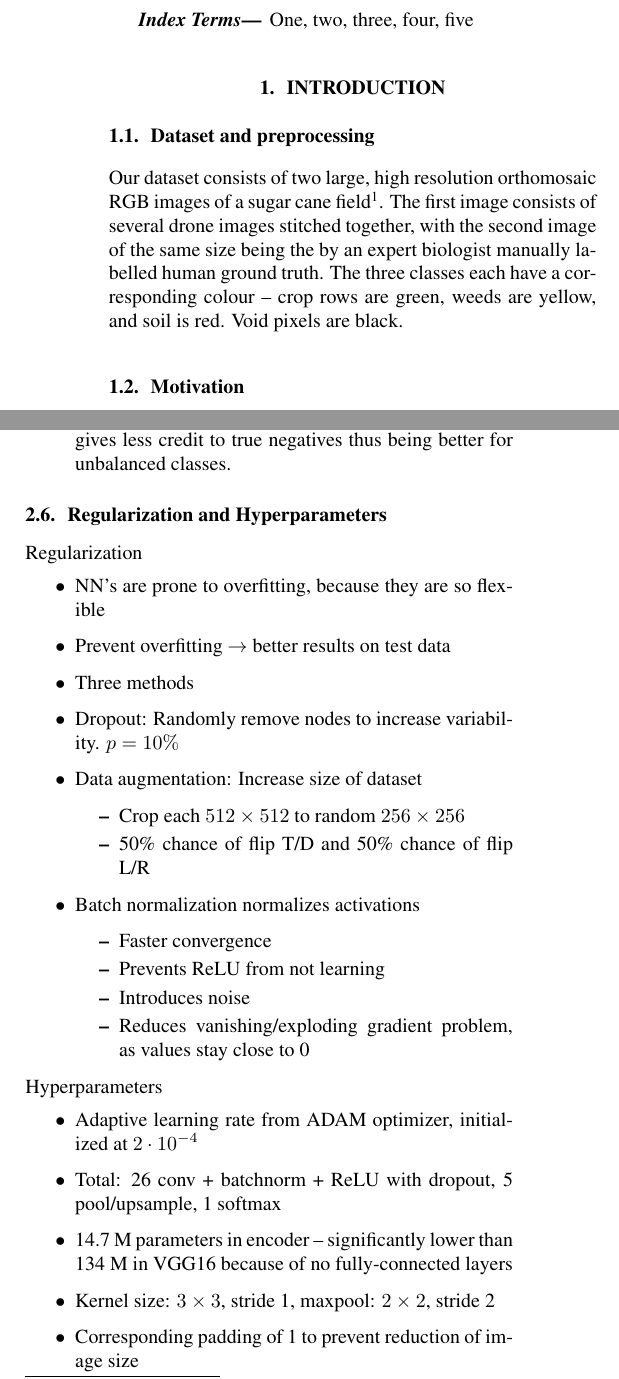
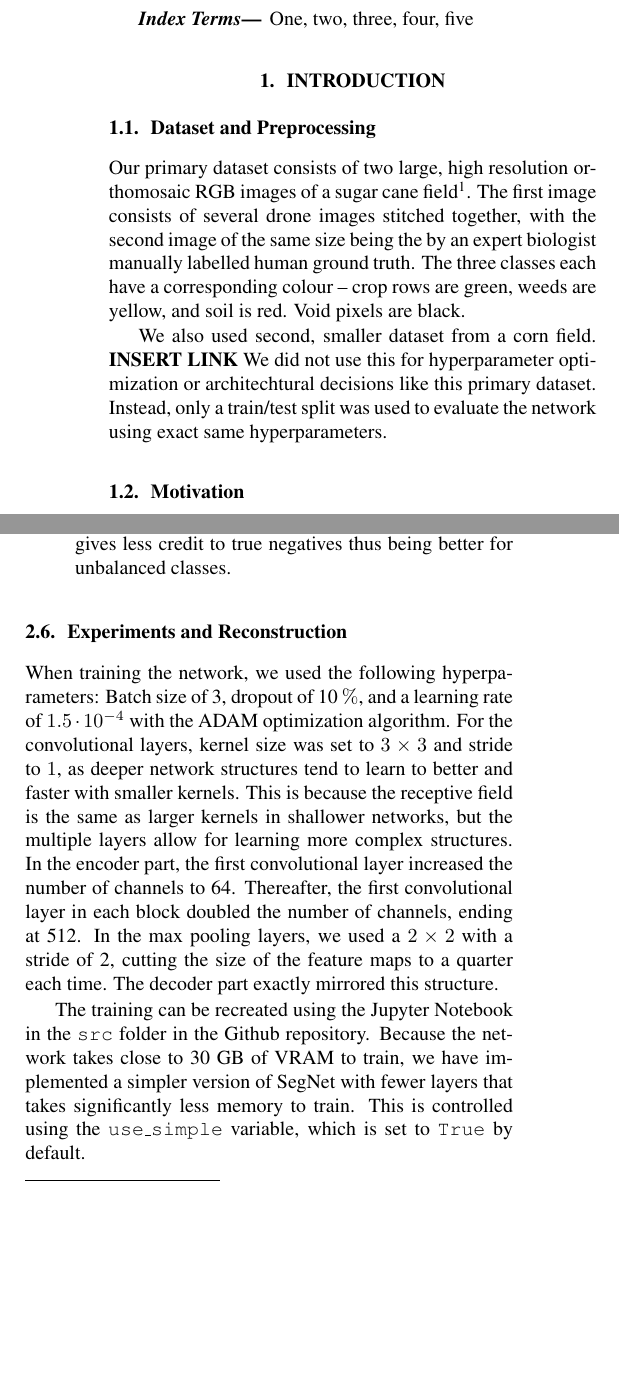
Before and after one commit to sorenmulli/alpha_cellari_imageseg, a LaTeX paper (docs/report/tex/imgseg.tex): two parts of the columns of pages 1 and 2 of 4, joined at a grey line, cut so that both start at the same text, the shorter picture padded with empty space. The pictures show the PDF file docs/report/tex/imgseg.pdf that the author committed with the source.

Commit message:
Tilf??jet dele

```diff
--- a/docs/report/tex/imgseg.tex
+++ b/docs/report/tex/imgseg.tex
@@ -67,17 +67,21 @@ One, two, three, four, five
 \section{Introduction}
 \label{sec:intro}
 
-\subsection{Dataset and preprocessing}
-Our dataset consists of two large, high resolution orthomosaic RGB images of a sugar cane field\footnote{Aerial image: http://www.lapix.ufsc.br/wp-content/uploads/2019/05\\/sugarcane2.png\\
+\subsection{Dataset and Preprocessing}
+Our primary dataset consists of two large, high resolution orthomosaic RGB images of a sugar cane field\footnote{Aerial image: http://www.lapix.ufsc.br/wp-content/uploads/2019/05\\/sugarcane2.png\\
 Ground truth: http://www.lapix.ufsc.br/wp-content/uploads/2019/05\\/crop6GT.png}.
 The first image consists of several drone images stitched together, with the second image of the same size being the by an expert biologist manually labelled human ground truth.
 The three classes each have a corresponding colour -- crop rows are green, weeds are yellow, and soil is red.
 Void pixels are black.
 
+We also used second, smaller dataset from a corn field. \textbf{INSERT LINK}
+We did not use this for hyperparameter optimization or architechtural decisions like this primary dataset.
+Instead, only a train/test split was used to evaluate the network using exact same hyperparameters.
+
 \subsection{Motivation}
 Image segmentation and object classification have been a huge talking point in recent years. This is partly due to the wide array of possible applications and the recent interest in machine learning and, in particular, deep learning. One such important application is seperating weeds, crops and dirt in aerial drone images of a field. Applying the SegNet architecture to this field of crop segmentation could allow for smart agriculture that circumvents the many laborious man-hours of manual classification. Using SegNet for this classification could also prove useful in terms of the computational efficiency, as this allows for end-to-end training and makes embedded systems, e.g. in drones, feasible.
 
-\subsection{Goal and application}
+\subsection{Goal and Application}
 
 
 In the following segments of this paper, the relevant methods, results and discussion will be covered; In section 2, methods such as regularization, data augmentation, metrics and chosen loss function are described. The results are tabulated in section 3. Section 4 is a discussion of the results and accuracy of the reconstruction, a comparison to other similar methods as well as a perspective on the problem. The relevant references are included in section 5.
@@ -101,5 +108,5 @@ Even though data augmentation is not as a good as more independent data, it stil
 \subsection{Regularization}
-Because deep neural networks are so flexible models, regularization is necessary on top of the data augmentation to further reduce overfitting.
+Because deep neural networks are such highly flexible models, regularization is necessary on top of the data augmentation to further reduce overfitting.
 This is done in two ways.
 
 Dropout at 10\pro\ is used after each blue block in the network (see Fig. \ref{fig:arch}).
@@ -149,33 +156,17 @@ The metrics \footnote{https://hal.inria.fr/hal-01581525/document}\footnote{
 	\item Harmonic mean of precision and recall. To compare to others with same project. Penalizes false positives and gives less credit to true negatives thus being better for unbalanced classes.
 \end{itemize}
 
-\subsection{Regularization and Hyperparameters}
-Regularization
-\begin{itemize}
-	\item NN's are prone to overfitting, because they are so flexible
-	\item Prevent overfitting $ \to $ better results on test data
-	\item Three methods
-	\item Dropout: Randomly remove nodes to increase variability. $ p=10 \%$
-	\item Data augmentation: Increase size of dataset
-	\begin{itemize}
-		\item Crop each $ 512\times 512 $ to random $ 256\times 256 $
-		\item 50\% chance of flip T/D and 50\% chance of flip L/R
-	\end{itemize}
-	\item Batch normalization normalizes activations
-	\begin{itemize}
-		\item Faster convergence
-		\item Prevents ReLU from not learning
-		\item Introduces noise
-		\item Reduces vanishing/exploding gradient problem, as values stay close to 0
-	\end{itemize}
-\end{itemize}
-Hyperparameters
-\begin{itemize}
-	\item Adaptive learning rate from ADAM optimizer, initialized at $ 2\cdot10^{-4} $
-	\item Total: 26 conv + batchnorm + ReLU with dropout, 5 pool/upsample, 1 softmax
-	\item 14.7 M parameters in encoder -- significantly lower than 134 M in VGG16 because of no fully-connected layers
-	\item Kernel size: $ 3\times 3 $, stride 1, maxpool: $ 2\times 2 $, stride 2
-	\item Corresponding padding of 1 to prevent reduction of image size
-\end{itemize}
+\subsection{Experiments and Reconstruction}
+When training the network, we used the following hyperparameters: Batch size of 3, dropout of 10\pro, and a learning rate of $ 1.5\cdot 10^{-4} $ with the ADAM optimization algorithm.
+For the convolutional layers, kernel size was set to $ 3\times 3 $ and stride to $ 1 $, as deeper network structures tend to learn to better and faster with smaller kernels.
+This is because the receptive field is the same as larger kernels in shallower networks, but the multiple layers allow for learning more complex structures.
+In the encoder part, the first convolutional layer increased the number of channels to 64.
+Thereafter, the first convolutional layer in each block doubled the number of channels, ending at 512.
+In the max pooling layers, we used a $ 2\times 2 $ with a stride of 2, cutting the size of the feature maps to a quarter each time.
+The decoder part exactly mirrored this structure.
+
+The training can be recreated using the Jupyter Notebook in the \texttt{src} folder in the Github repository.
+Because the network takes close to 30 GB of VRAM to train, we have implemented a simpler version of SegNet with fewer layers that takes significantly less memory to train.
+This is controlled using the \texttt{use\_simple} variable, which is set to \texttt{True} by default.
 
 
```
Also changed, not shown: docs/report/tex/imgseg.pdf, docs/report/tex/imgseg.tex (26 more changed lines).
